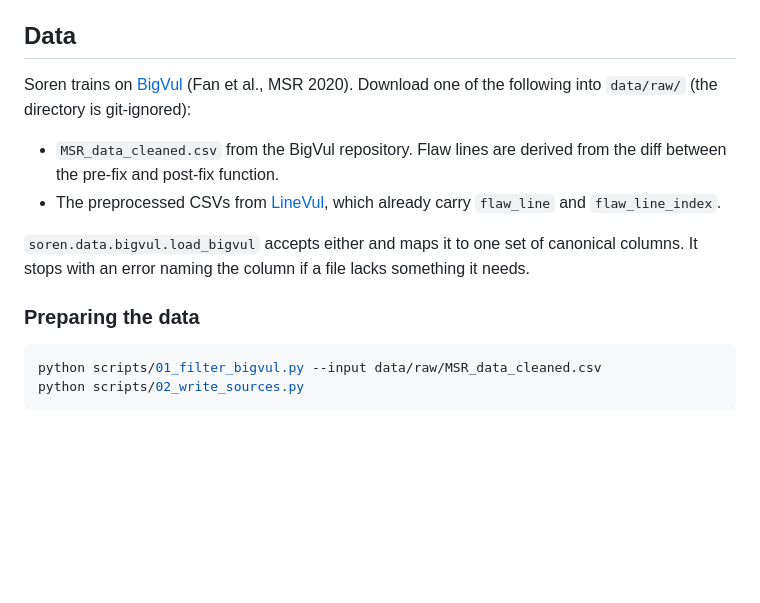
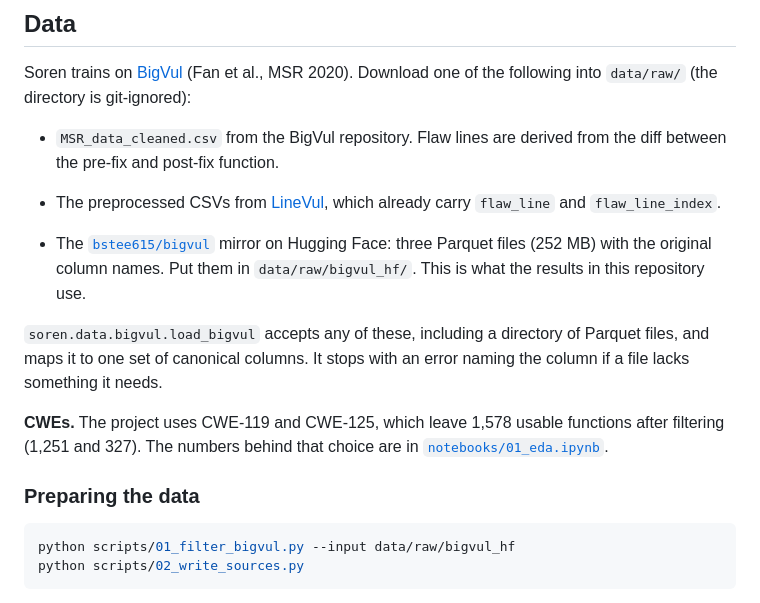
Before and after one commit to puang59/Soren, a Markdown page: README.md, the part around the change. Rendered like a GitHub page; blank space fills up the shorter version.

Commit message:
exp(data): run EDA on filtered BigVul and resolve the CWE decision gate
CWE-119 and CWE-125 leave 1,578 usable functions (1,251 and 327), above
the 1,000 threshold, so the planned CWEs are kept. The notebook also
shows that the first flaw line of a function comes early (first quarter
44% of the time), that only 41% of functions have a single flaw line,
and that five projects hold 63% of the functions. Record the decision in
configs/data.yaml and the README.

````diff
--- a/README.md
+++ b/README.md
@@ -38,13 +38,22 @@ git-ignored):
 - The preprocessed CSVs from [LineVul](https://github.com/awsm-research/LineVul), which
   already carry `flaw_line` and `flaw_line_index`.
 
-`soren.data.bigvul.load_bigvul` accepts either and maps it to one set of canonical columns.
-It stops with an error naming the column if a file lacks something it needs.
+- The [`bstee615/bigvul`](https://huggingface.co/datasets/bstee615/bigvul) mirror on Hugging
+  Face: three Parquet files (252 MB) with the original column names. Put them in
+  `data/raw/bigvul_hf/`. This is what the results in this repository use.
+
+`soren.data.bigvul.load_bigvul` accepts any of these, including a directory of Parquet files,
+and maps it to one set of canonical columns. It stops with an error naming the column if a
+file lacks something it needs.
+
+**CWEs.** The project uses CWE-119 and CWE-125, which leave 1,578 usable functions after
+filtering (1,251 and 327). The numbers behind that choice are in
+[`notebooks/01_eda.ipynb`](notebooks/01_eda.ipynb).
 
 ### Preparing the data
 
 ```bash
-python scripts/01_filter_bigvul.py --input data/raw/MSR_data_cleaned.csv
+python scripts/01_filter_bigvul.py --input data/raw/bigvul_hf
 python scripts/02_write_sources.py
 ```
 
````
Also changed, not shown: notebooks/figures/cwe_counts.png (added), notebooks/figures/flaw_line_positions.png (added), notebooks/figures/flaw_lines_per_function.png (added), notebooks/figures/function_length.png (added), 3 other files.
